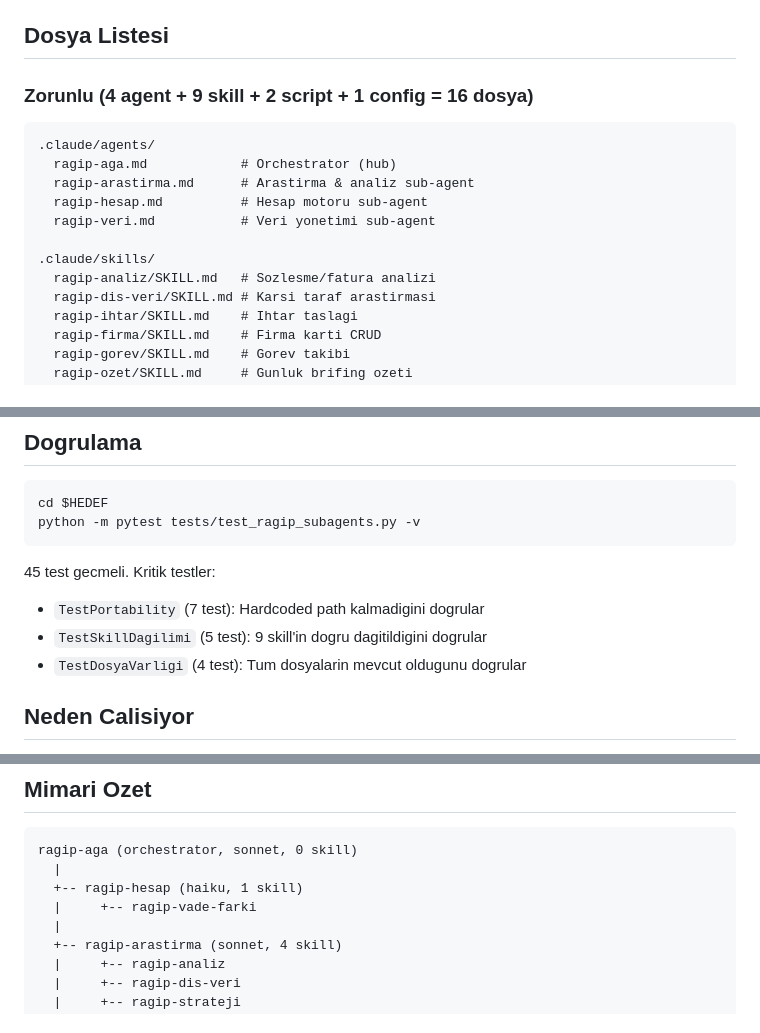
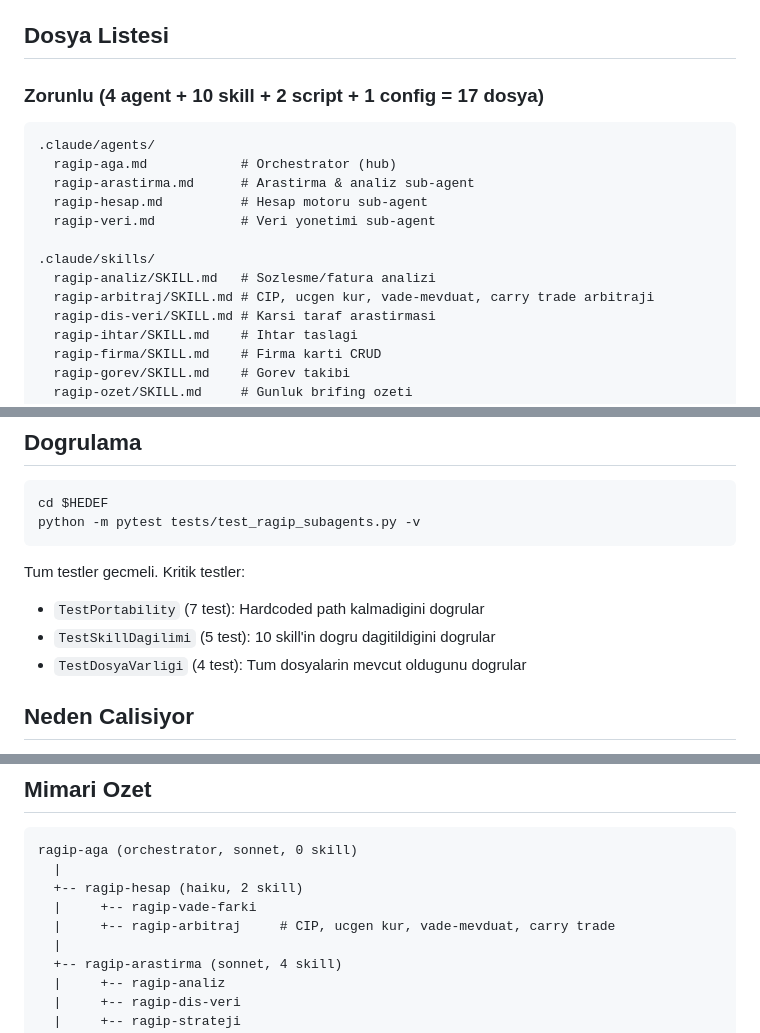
Before and after one commit to brdfb/multi-agent-orchestrator-v2, a Markdown page: docs/RAGIP_AGA_TASIMA_REHBERI.md, 3 parts joined by grey strips. Drawn GitHub-style.

````diff
--- a/docs/RAGIP_AGA_TASIMA_REHBERI.md
+++ b/docs/RAGIP_AGA_TASIMA_REHBERI.md
@@ -41,7 +41,7 @@ Asagidaki adimlar `install.sh` kullanmadan manuel tasima icin.
 
 ## Dosya Listesi
 
-### Zorunlu (4 agent + 9 skill + 2 script + 1 config = 16 dosya)
+### Zorunlu (4 agent + 10 skill + 2 script + 1 config = 17 dosya)
 
 ```
 .claude/agents/
@@ -52,6 +52,7 @@ Asagidaki adimlar `install.sh` kullanmadan manuel tasima icin.
 
 .claude/skills/
   ragip-analiz/SKILL.md   # Sozlesme/fatura analizi
+  ragip-arbitraj/SKILL.md # CIP, ucgen kur, vade-mevduat, carry trade arbitraji
   ragip-dis-veri/SKILL.md # Karsi taraf arastirmasi
   ragip-ihtar/SKILL.md    # Ihtar taslagi
   ragip-firma/SKILL.md    # Firma karti CRUD
@@ -141,9 +142,9 @@ cd $HEDEF
 python -m pytest tests/test_ragip_subagents.py -v
 ```
 
-45 test gecmeli. Kritik testler:
+Tum testler gecmeli. Kritik testler:
 - `TestPortability` (7 test): Hardcoded path kalmadigini dogrular
-- `TestSkillDagilimi` (5 test): 9 skill'in dogru dagitildigini dogrular
+- `TestSkillDagilimi` (5 test): 10 skill'in dogru dagitildigini dogrular
 - `TestDosyaVarligi` (4 test): Tum dosyalarin mevcut oldugunu dogrular
 
 ## Neden Calisiyor
@@ -179,8 +180,9 @@ Tasima sonrasi Claude Code'da:
 ```
 ragip-aga (orchestrator, sonnet, 0 skill)
   |
-  +-- ragip-hesap (haiku, 1 skill)
+  +-- ragip-hesap (haiku, 2 skill)
   |     +-- ragip-vade-farki
+  |     +-- ragip-arbitraj     # CIP, ucgen kur, vade-mevduat, carry trade
   |
   +-- ragip-arastirma (sonnet, 4 skill)
   |     +-- ragip-analiz
````
Also changed, not shown: other parts of docs/RAGIP_AGA_TASIMA_REHBERI.md (+1 -1 lines), docs/RAGIP_AGA.md (+114 -23 lines).
